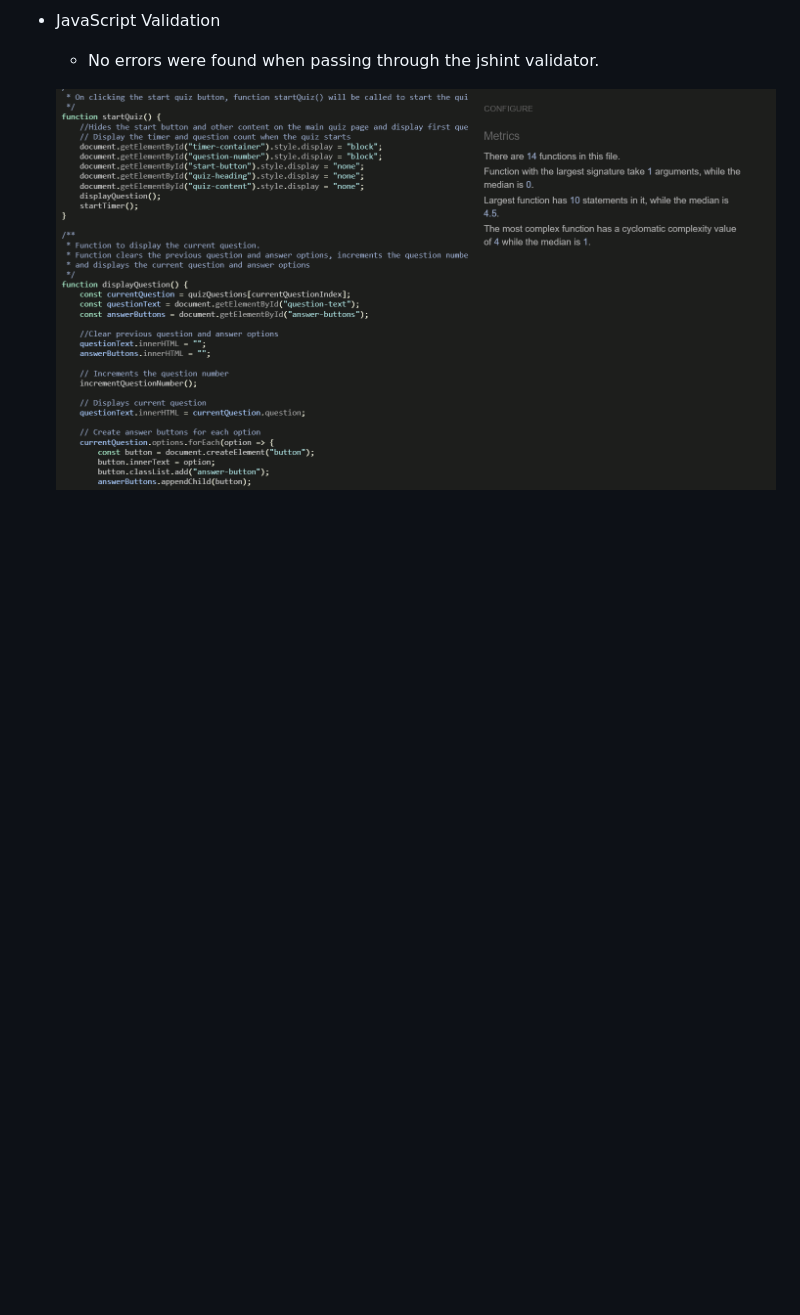
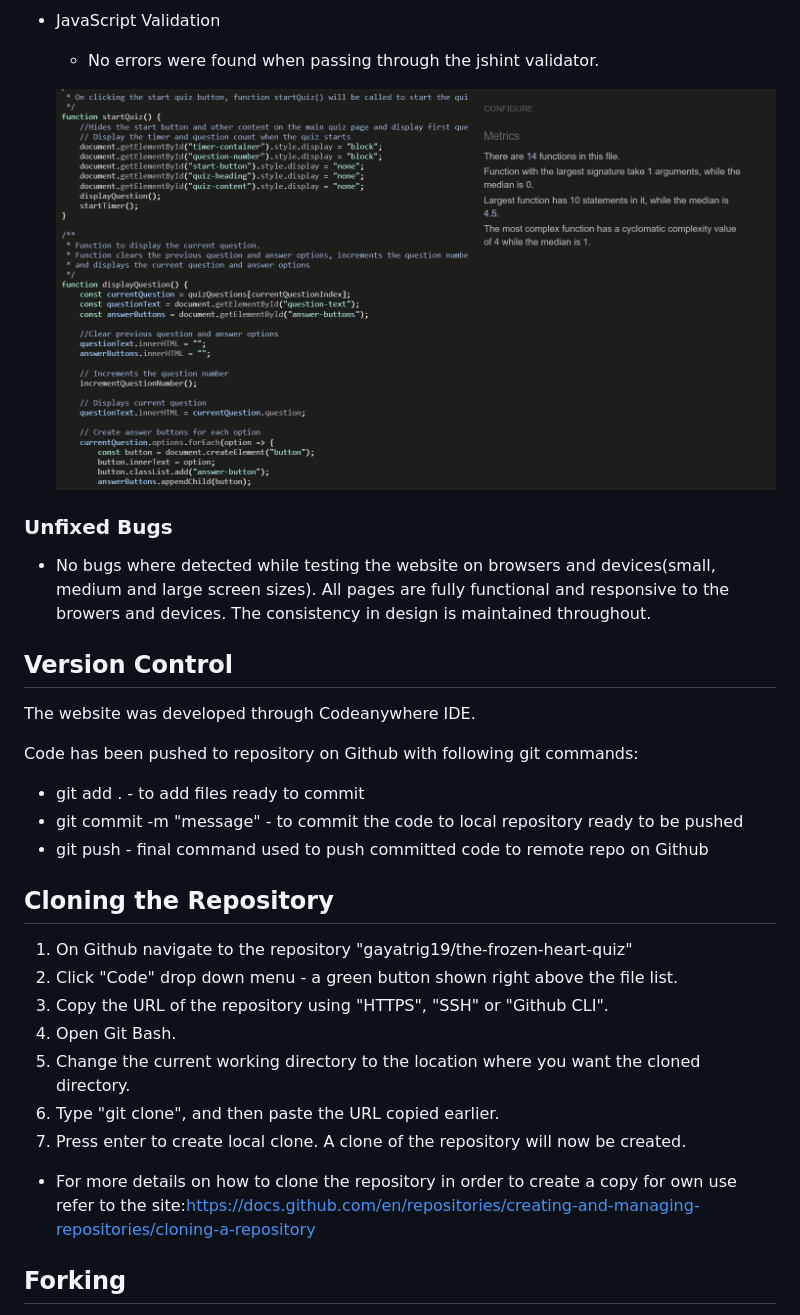
Before and after one commit to gayatrig19/the-frozen-heart-quiz, a Markdown page: README.md, the part around one of its changes. Rendered like a GitHub page; blank space fills up the shorter version.

Commit message:
Add cloning, forking and deployment steps to README.md file

```diff
--- a/README.md
+++ b/README.md
@@ -254,3 +254,32 @@ Manual testing is performed to ensure website performs well on different browser
   - No errors were found when passing through the jshint validator.
 
    ![JavaScript_validation](assets/images/readme/jshint_js_script_validation.png)
+
+### Unfixed Bugs
+
+- No bugs where detected while testing the website on browsers and devices(small, medium and large screen sizes). All pages are fully functional and responsive to the browers and devices. The consistency in design is maintained throughout.
+
+## Version Control
+
+The website was developed through Codeanywhere IDE.
+
+Code has been pushed to repository on Github with following git commands:
+
+- git add . - to add files ready to commit
+- git commit -m "message" - to commit the code to local repository ready to be pushed
+- git push - final command used to push committed code to remote repo on Github
+
+## Cloning the Repository
+
+1. On Github navigate to the repository "gayatrig19/the-frozen-heart-quiz"
+2. Click "Code" drop down menu - a green button shown right above the file list.
+3. Copy the URL of the repository using "HTTPS", "SSH" or "Github CLI".
+4. Open Git Bash.
+5. Change the current working directory to the location where you want the cloned directory.
+6. Type "git clone", and then paste the URL copied earlier.
+7. Press enter to create local clone. A clone of the repository will now be created.
+
+- For more details on how to clone the repository in order to create a copy for own use refer to the site:<https://docs.github.com/en/repositories/creating-and-managing-repositories/cloning-a-repository>
+
+## Forking
+
```
Also changed, not shown: other parts of README.md (+21 -0 lines).
